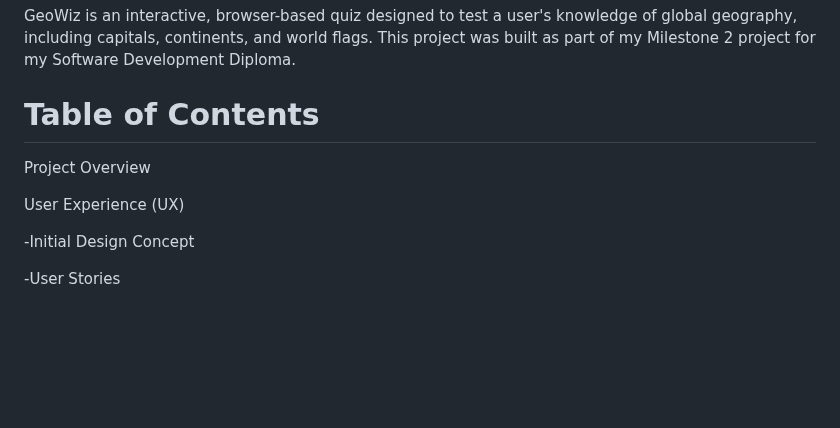
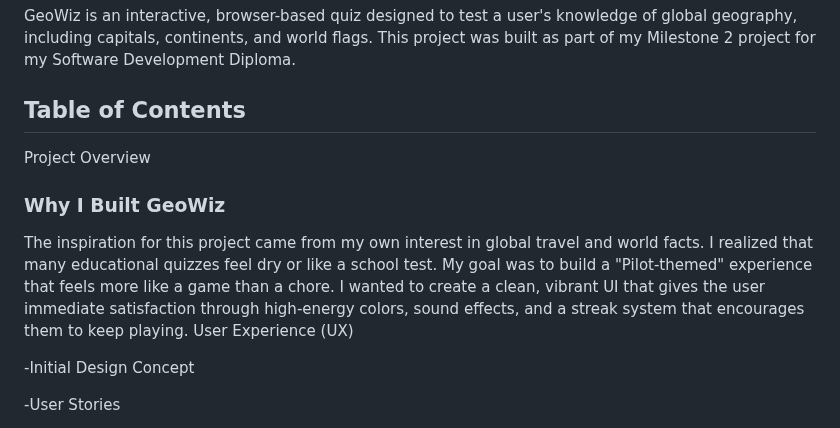
Before and after one commit to Cbyrne290-HUB/geowizard-quiz, a Markdown page: README.md, the part around the change. GitHub-like rendering; blank space fills up the shorter version.

```diff
--- a/README.md
+++ b/README.md
@@ -1,9 +1,12 @@
 # GeoWiz - The World Geography Quiz
 GeoWiz is an interactive, browser-based quiz designed to test a user's knowledge of global geography, including capitals, continents, and world flags. This project was built as part of my Milestone 2 project for my Software Development Diploma.
 
-# Table of Contents
+## Table of Contents
 Project Overview
 
+### Why I Built GeoWiz
+
+The inspiration for this project came from my own interest in global travel and world facts. I realized that many educational quizzes feel dry or like a school test. My goal was to build a "Pilot-themed" experience that feels more like a game than a chore. I wanted to create a clean, vibrant UI that gives the user immediate satisfaction through high-energy colors, sound effects, and a streak system that encourages them to keep playing.
 User Experience (UX)
 
 -Initial Design Concept
```
